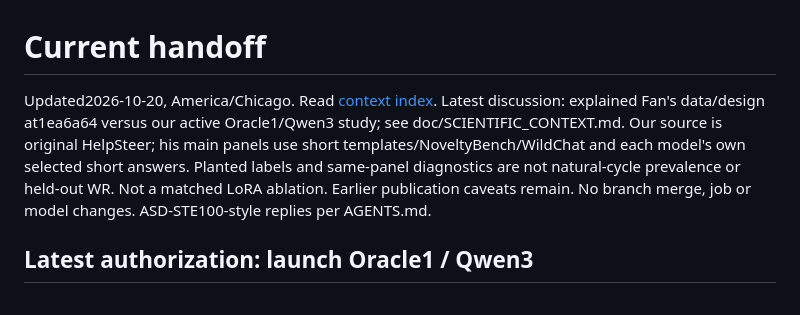
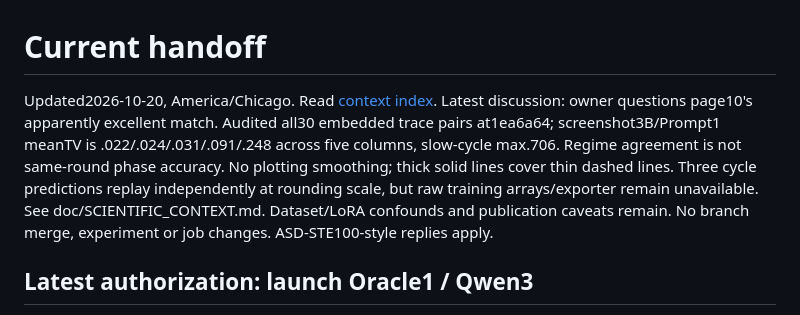
Before and after one commit to yuhe-zzy/LLM_Sampling, a Markdown page: handoff/current.md, the part around the change. GitHub-like rendering.

```diff
--- a/handoff/current.md
+++ b/handoff/current.md
@@ -1,13 +1,14 @@
 # Current handoff
 
 Updated2026-10-20, America/Chicago. Read [context index](../doc/INDEX.md).
-Latest discussion: explained Fan's data/design at1ea6a64 versus our active
-Oracle1/Qwen3 study; see doc/SCIENTIFIC_CONTEXT.md. Our source is original
-HelpSteer; his main panels use short templates/NoveltyBench/WildChat and each
-model's own selected short answers. Planted labels and same-panel diagnostics
-are not natural-cycle prevalence or held-out WR. Not a matched LoRA ablation.
-Earlier publication caveats remain. No branch merge, job or model changes.
-ASD-STE100-style replies per AGENTS.md.
+Latest discussion: owner questions page10's apparently excellent match.
+Audited all30 embedded trace pairs at1ea6a64; screenshot3B/Prompt1 meanTV is
+.022/.024/.031/.091/.248 across five columns, slow-cycle max.706. Regime
+agreement is not same-round phase accuracy. No plotting smoothing; thick solid
+lines cover thin dashed lines. Three cycle predictions replay independently at
+rounding scale, but raw training arrays/exporter remain unavailable. See
+doc/SCIENTIFIC_CONTEXT.md. Dataset/LoRA confounds and publication caveats remain.
+No branch merge, experiment or job changes. ASD-STE100-style replies apply.
 
 ## Latest authorization: launch Oracle1 / Qwen3
 
```
Also changed, not shown: daily-notes/2026-10-20.md (+30 -0 lines), doc/SCIENTIFIC_CONTEXT.md (+62 -0 lines).
